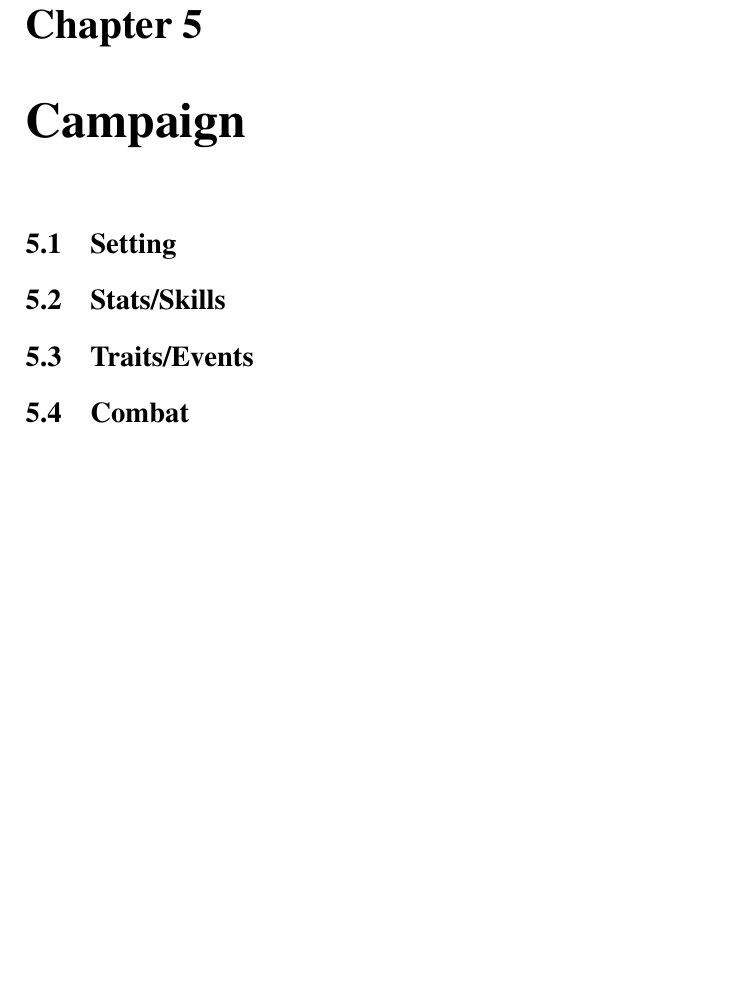
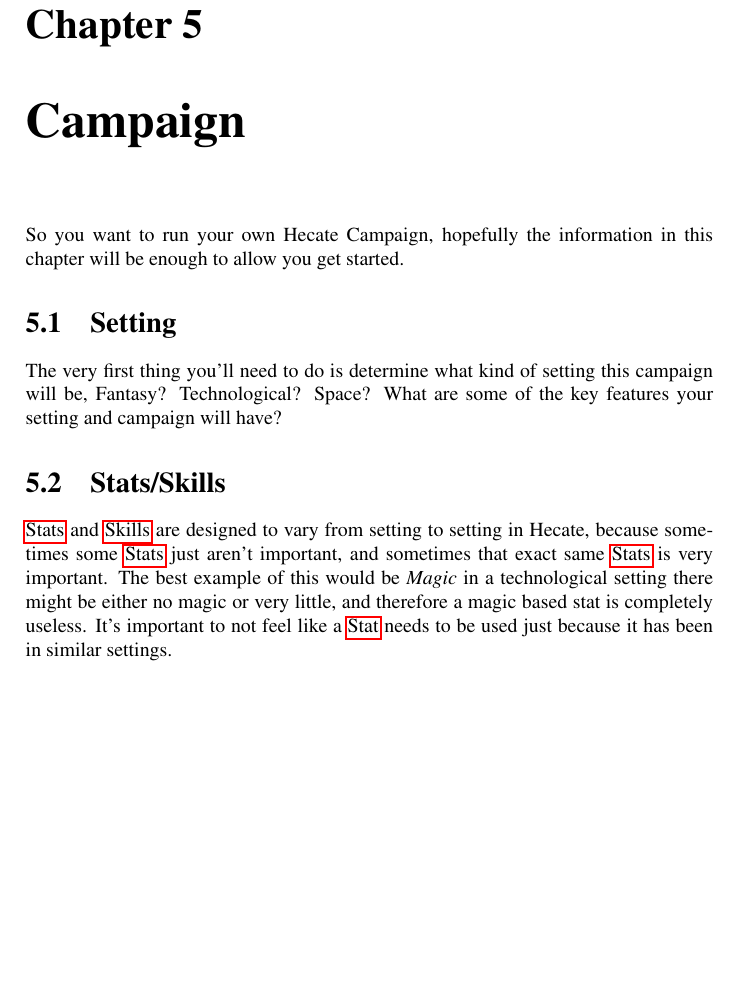
Before and after one commit to AelMalinka/Hecate, a LaTeX book (doc/main.tex, which reads doc/Campaign.tex, doc/Campaign/Setting.tex, doc/Campaign/Stats-Skills.tex): part of page 15 of 16, cut so that both start at the same text. Compiled offline with pdfLaTeX.

Commit message:
doc: add campaign chapter, cleanup campaign chapter a bit

```diff
--- a/doc/Campaign.tex
+++ b/doc/Campaign.tex
@@ -2,16 +2,13 @@
 % Distributed under the terms of the Creative Commons Attribution Share-Alike v4.0
 % Campaign.tex - campaign chapter
 
+% 2017-11-13 AMR TODO: this chapter needs a lot of work structurally and content wise
 \chapter{Campaign}
+So you want to run your own Hecate Campaign, hopefully the
+information in this chapter will be enough to allow you get started.
 
 \section{Setting}
 \input{Campaign/Setting}
 
 \section{Stats/Skills}
 \input{Campaign/Stats-Skills}
-
-\section{Traits/Events}
-\input{Campaign/Traits-Events}
-
-\section{Combat}
-\input{Campaign/Combat}
--- a/doc/Campaign/Setting.tex
+++ b/doc/Campaign/Setting.tex
@@ -1,3 +1,7 @@
 % Copyright 2017 (c) Michael Thomas (malinka) <malinka@entropy-development.com>
 % Distributed under the terms of the Creative Commons Attribution Share-Alike v4.0
 % Campaign/Setting.tex - setting section of campaign chapter
+
+The very first thing you'll need to do is determine what kind of
+setting this campaign will be, Fantasy? Technological? Space?
+What are some of the key features your setting and campaign will have?
--- a/doc/Campaign/Stats-Skills.tex
+++ b/doc/Campaign/Stats-Skills.tex
@@ -1,3 +1,12 @@
 % Copyright 2017 (c) Michael Thomas (malinka) <malinka@entropy-development.com>
 % Distributed under the terms of the Creative Commons Attribution Share-Alike v4.0
 % Campaign/Stats-Skills.tex - stats/skills section of campaign chapter
+
+\Glspl{Stat} and \Glspl{Skill} are designed to vary from setting to
+setting in Hecate, because sometimes some \glspl{Stat} just aren't
+important, and sometimes that exact same \glspl{Stat} is very
+important. The best example of this would be \emph{Magic} in a
+technological setting there might be either no magic or very little,
+and therefore a magic based stat is completely useless. It's
+important to not feel like a \gls{Stat} needs to be used just
+because it has been in similar settings.
```
Also changed, not shown: doc/Campaign/Combat.tex (deleted, +0 -3 lines), doc/Campaign/Traits-Events.tex (deleted, +0 -3 lines).
